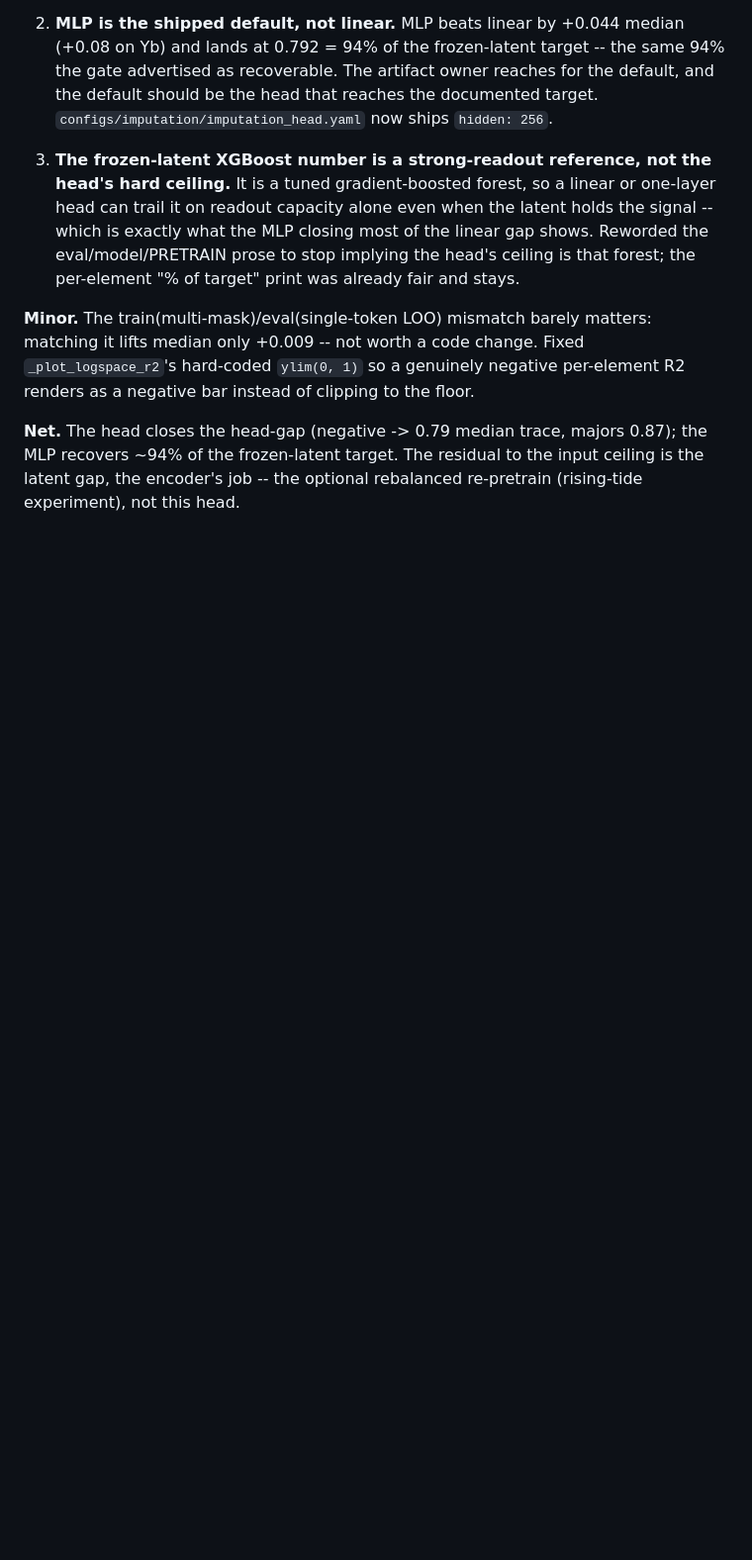
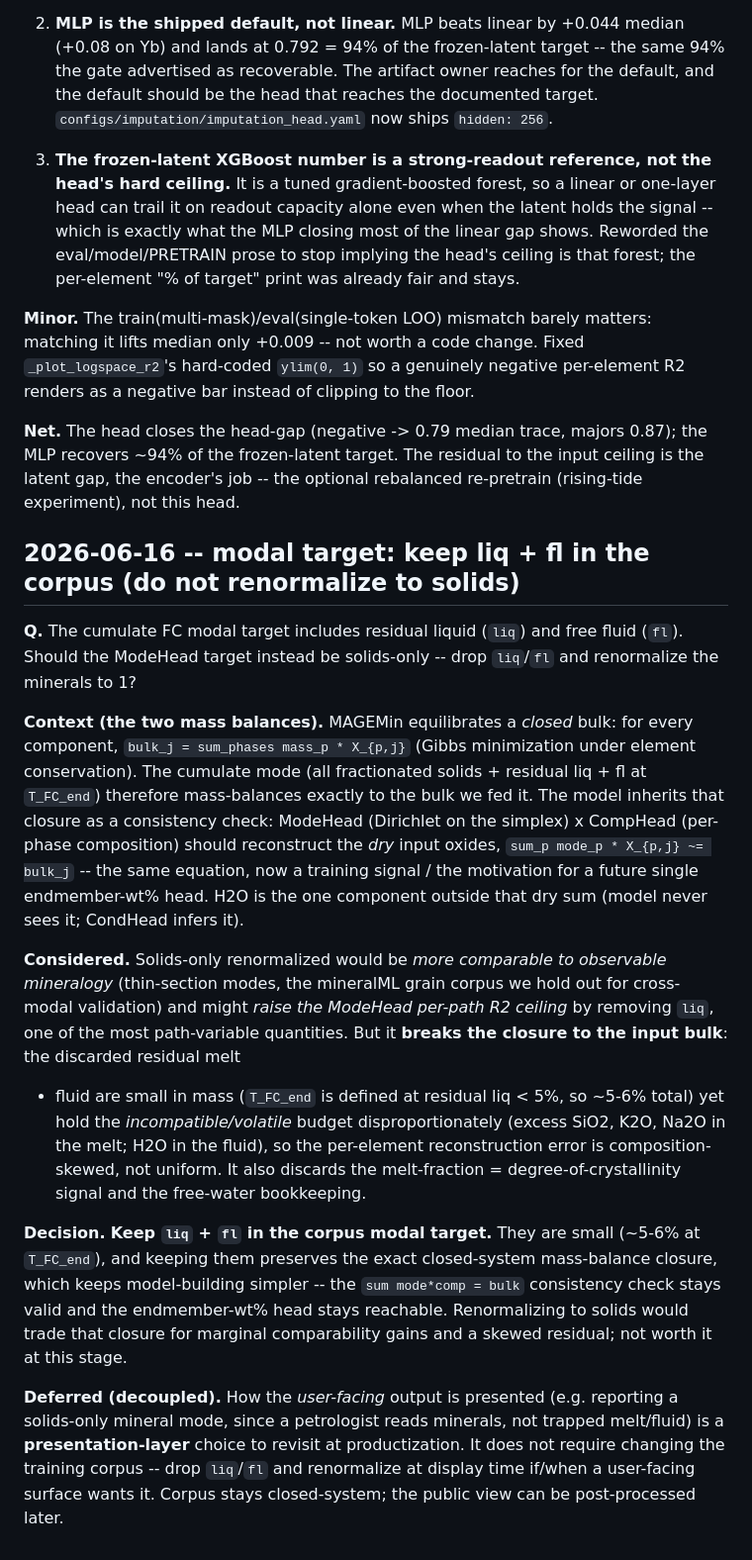
Before and after one commit to matthew-j-liu/phasecast, a Markdown page: docs/JOURNAL.md, the part around the change. Shown at 99% size. Rendered like a GitHub page; blank space fills up the shorter version.

```diff
--- a/docs/JOURNAL.md
+++ b/docs/JOURNAL.md
@@ -2483,3 +2483,49 @@ per-element R2 renders as a negative bar instead of clipping to the floor.
 majors 0.87); the MLP recovers ~94% of the frozen-latent target.  The
 residual to the input ceiling is the latent gap, the encoder's job -- the
 optional rebalanced re-pretrain (rising-tide experiment), not this head.
+
+## 2026-06-16 -- modal target: keep liq + fl in the corpus (do not renormalize to solids)
+
+**Q.** The cumulate FC modal target includes residual liquid (`liq`) and
+free fluid (`fl`).  Should the ModeHead target instead be solids-only --
+drop `liq`/`fl` and renormalize the minerals to 1?
+
+**Context (the two mass balances).** MAGEMin equilibrates a *closed* bulk:
+for every component, `bulk_j = sum_phases mass_p * X_{p,j}` (Gibbs
+minimization under element conservation).  The cumulate mode (all
+fractionated solids + residual liq + fl at `T_FC_end`) therefore
+mass-balances exactly to the bulk we fed it.  The model inherits that
+closure as a consistency check: ModeHead (Dirichlet on the simplex) x
+CompHead (per-phase composition) should reconstruct the *dry* input oxides,
+`sum_p mode_p * X_{p,j} ~= bulk_j` -- the same equation, now a training
+signal / the motivation for a future single endmember-wt% head.  H2O is the
+one component outside that dry sum (model never sees it; CondHead infers
+it).
+
+**Considered.** Solids-only renormalized would be *more comparable to
+observable mineralogy* (thin-section modes, the mineralML grain corpus we
+hold out for cross-modal validation) and might *raise the ModeHead per-path
+R2 ceiling* by removing `liq`, one of the most path-variable quantities.
+But it **breaks the closure to the input bulk**: the discarded residual melt
++ fluid are small in mass (`T_FC_end` is defined at residual liq < 5%, so
+~5-6% total) yet hold the *incompatible/volatile* budget disproportionately
+(excess SiO2, K2O, Na2O in the melt; H2O in the fluid), so the per-element
+reconstruction error is composition-skewed, not uniform.  It also discards
+the melt-fraction = degree-of-crystallinity signal and the free-water
+bookkeeping.
+
+**Decision.** **Keep `liq` + `fl` in the corpus modal target.**  They are
+small (~5-6% at `T_FC_end`), and keeping them preserves the exact
+closed-system mass-balance closure, which keeps model-building simpler --
+the `sum mode*comp = bulk` consistency check stays valid and the
+endmember-wt% head stays reachable.  Renormalizing to solids would trade
+that closure for marginal comparability gains and a skewed residual; not
+worth it at this stage.
+
+**Deferred (decoupled).** How the *user-facing* output is presented (e.g.
+reporting a solids-only mineral mode, since a petrologist reads minerals,
+not trapped melt/fluid) is a **presentation-layer** choice to revisit at
+productization.  It does not require changing the training corpus -- drop
+`liq`/`fl` and renormalize at display time if/when a user-facing surface
+wants it.  Corpus stays closed-system; the public view can be post-processed
+later.
```
Also changed, not shown: docs/MODEL.md (added, +262 -0 lines).
